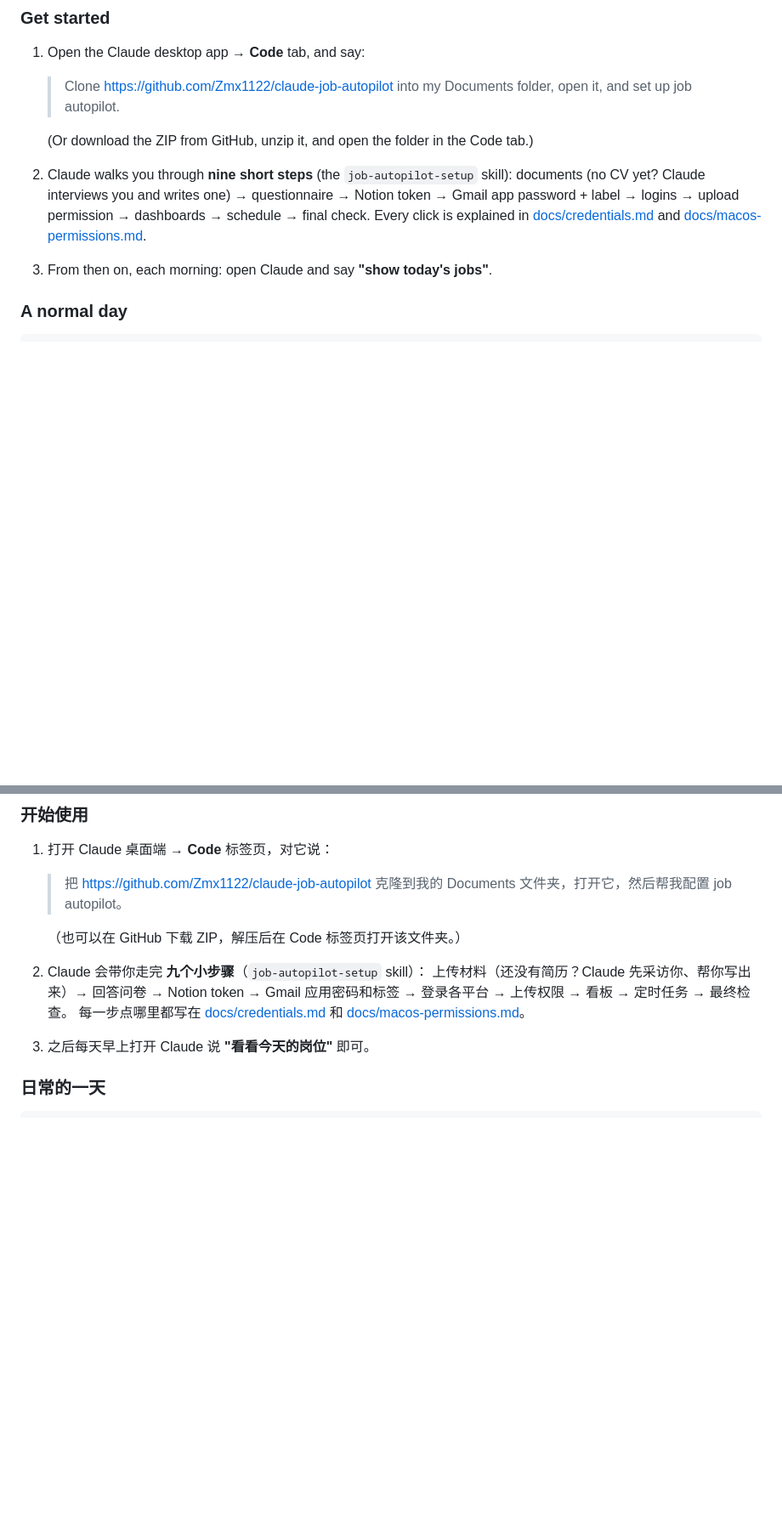
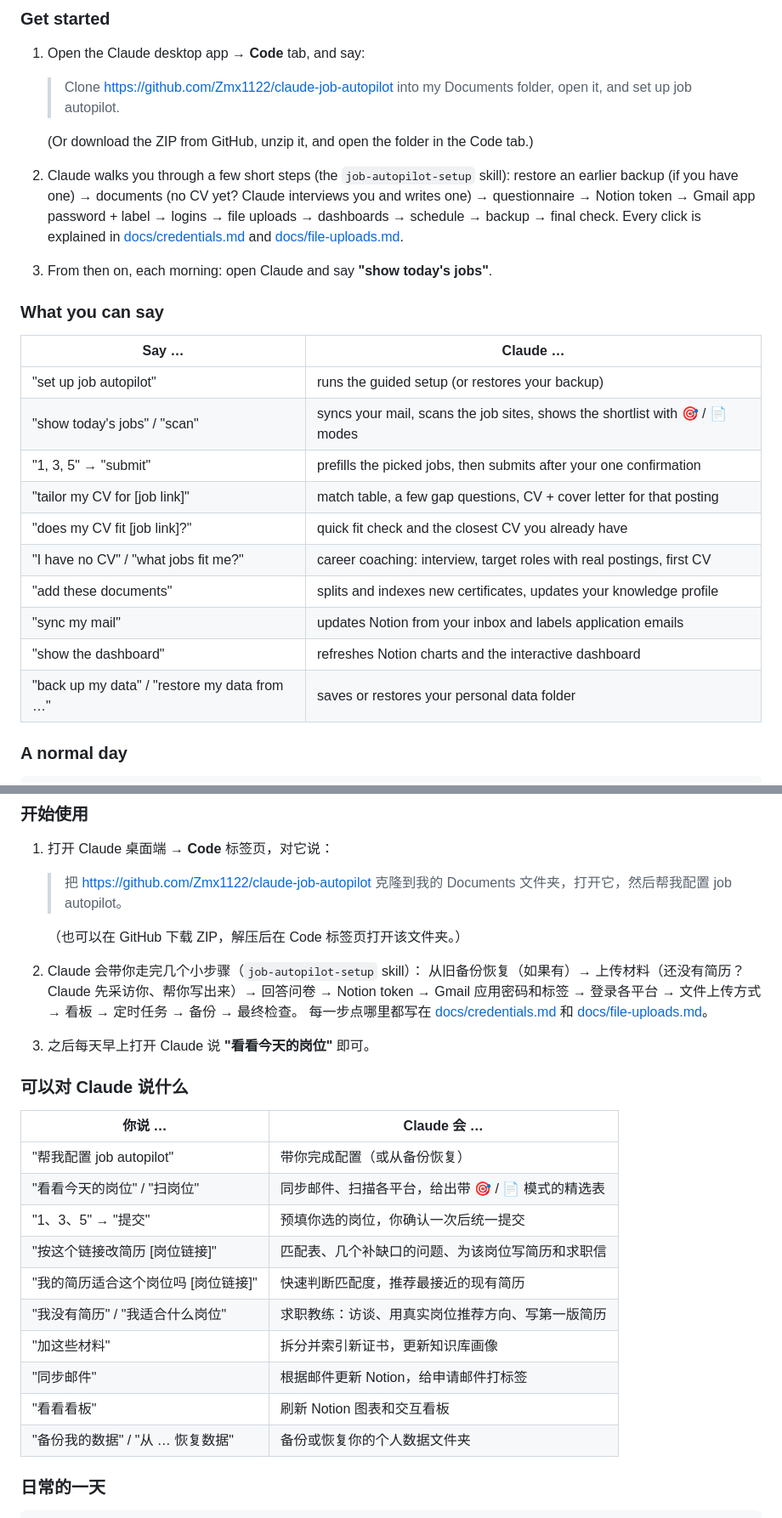
Before and after one commit to Zmx1122/claude-job-autopilot, a Markdown page: README.md, 2 parts joined by grey strips. Shown at 85% size. Rendered like a GitHub page; blank space fills up the shorter version.

````diff
--- a/README.md
+++ b/README.md
@@ -55,10 +55,25 @@ set up and run by talking to the Claude desktop app. No coding needed.**
    > Clone https://github.com/Zmx1122/claude-job-autopilot into my Documents folder, open it, and set up job autopilot.
 
    (Or download the ZIP from GitHub, unzip it, and open the folder in the Code tab.)
-2. Claude walks you through **nine short steps** (the `job-autopilot-setup` skill):
-   documents (no CV yet? Claude interviews you and writes one) → questionnaire → Notion token → Gmail app password + label → logins → upload permission → dashboards → schedule → final check.
-   Every click is explained in [docs/credentials.md](docs/credentials.md) and [docs/macos-permissions.md](docs/macos-permissions.md).
+2. Claude walks you through a few short steps (the `job-autopilot-setup` skill):
+   restore an earlier backup (if you have one) → documents (no CV yet? Claude interviews you and writes one) → questionnaire →
+   Notion token → Gmail app password + label → logins → file uploads → dashboards → schedule → backup → final check.
+   Every click is explained in [docs/credentials.md](docs/credentials.md) and [docs/file-uploads.md](docs/file-uploads.md).
 3. From then on, each morning: open Claude and say **"show today's jobs"**.
+
+### What you can say
+| Say … | Claude … |
+|---|---|
+| "set up job autopilot" | runs the guided setup (or restores your backup) |
+| "show today's jobs" / "scan" | syncs your mail, scans the job sites, shows the shortlist with 🎯 / 📄 modes |
+| "1, 3, 5" → "submit" | prefills the picked jobs, then submits after your one confirmation |
+| "tailor my CV for [job link]" | match table, a few gap questions, CV + cover letter for that posting |
+| "does my CV fit [job link]?" | quick fit check and the closest CV you already have |
+| "I have no CV" / "what jobs fit me?" | career coaching: interview, target roles with real postings, first CV |
+| "add these documents" | splits and indexes new certificates, updates your knowledge profile |
+| "sync my mail" | updates Notion from your inbox and labels application emails |
+| "show the dashboard" | refreshes Notion charts and the interactive dashboard |
+| "back up my data" / "restore my data from …" | saves or restores your personal data folder |
 
 ### A normal day
 ```text
@@ -165,10 +197,25 @@ Platform-by-platform behaviour: **[docs/platforms.md](docs/platforms.md)**.
    > 把 https://github.com/Zmx1122/claude-job-autopilot 克隆到我的 Documents 文件夹，打开它，然后帮我配置 job autopilot。
 
    （也可以在 GitHub 下载 ZIP，解压后在 Code 标签页打开该文件夹。）
-2. Claude 会带你走完 **九个小步骤**（`job-autopilot-setup` skill）：
-   上传材料（还没有简历？Claude 先采访你、帮你写出来）→ 回答问卷 → Notion token → Gmail 应用密码和标签 → 登录各平台 → 上传权限 → 看板 → 定时任务 → 最终检查。
-   每一步点哪里都写在 [docs/credentials.md](docs/credentials.md) 和 [docs/macos-permissions.md](docs/macos-permissions.md)。
+2. Claude 会带你走完几个小步骤（`job-autopilot-setup` skill）：
+   从旧备份恢复（如果有）→ 上传材料（还没有简历？Claude 先采访你、帮你写出来）→ 回答问卷 → Notion token →
+   Gmail 应用密码和标签 → 登录各平台 → 文件上传方式 → 看板 → 定时任务 → 备份 → 最终检查。
+   每一步点哪里都写在 [docs/credentials.md](docs/credentials.md) 和 [docs/file-uploads.md](docs/file-uploads.md)。
 3. 之后每天早上打开 Claude 说 **"看看今天的岗位"** 即可。
+
+### 可以对 Claude 说什么
+| 你说 … | Claude 会 … |
+|---|---|
+| "帮我配置 job autopilot" | 带你完成配置（或从备份恢复） |
+| "看看今天的岗位" / "扫岗位" | 同步邮件、扫描各平台，给出带 🎯 / 📄 模式的精选表 |
+| "1、3、5" → "提交" | 预填你选的岗位，你确认一次后统一提交 |
+| "按这个链接改简历 [岗位链接]" | 匹配表、几个补缺口的问题、为该岗位写简历和求职信 |
+| "我的简历适合这个岗位吗 [岗位链接]" | 快速判断匹配度，推荐最接近的现有简历 |
+| "我没有简历" / "我适合什么岗位" | 求职教练：访谈、用真实岗位推荐方向、写第一版简历 |
+| "加这些材料" | 拆分并索引新证书，更新知识库画像 |
+| "同步邮件" | 根据邮件更新 Notion，给申请邮件打标签 |
+| "看看看板" | 刷新 Notion 图表和交互看板 |
+| "备份我的数据" / "从 … 恢复数据" | 备份或恢复你的个人数据文件夹 |
 
 ### 日常的一天
 ```text
````
Also changed, not shown: other parts of README.md (+38 -4 lines), docs/img/sample-cv.png (added), 8 other files.
